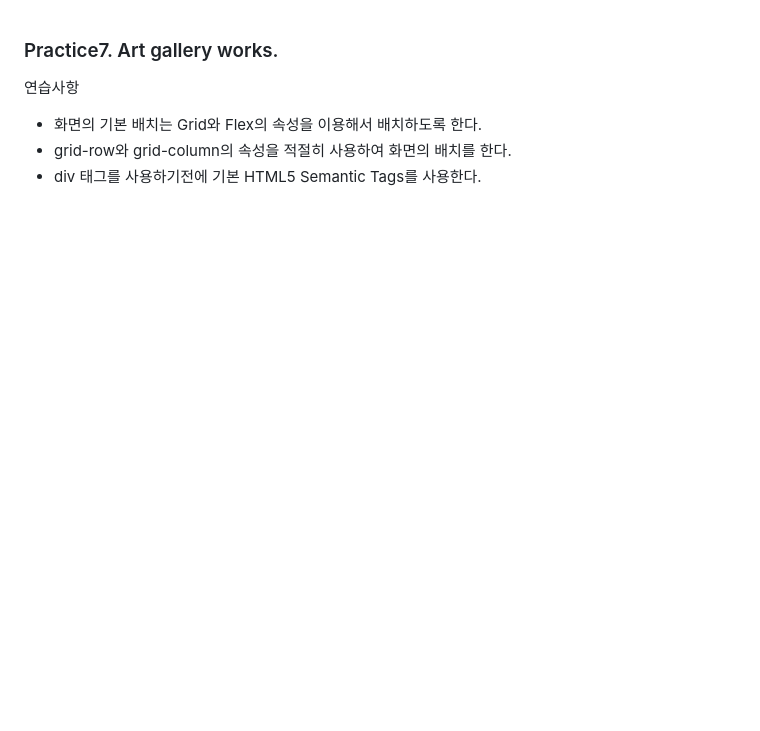
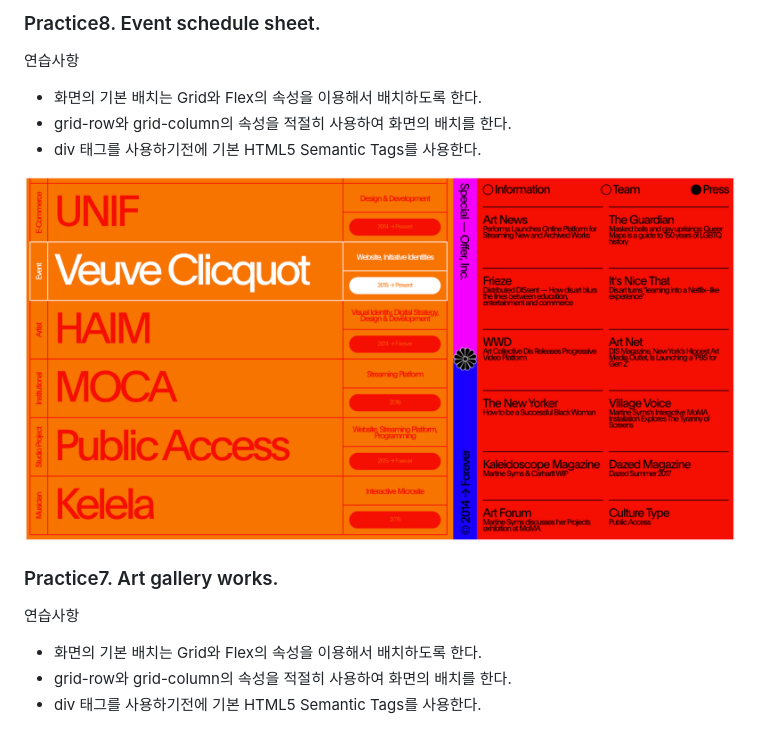
Before and after one commit to LeeHyungi0622/css_practice, a Markdown page: README.md, the part around the change. Rendered like a GitHub page; pictures changed too: imgs/practice8.png (added); blank space fills up the shorter version.

Commit message:
[add/update] commit html and css file in practice8, and update README file.

```diff
--- a/README.md
+++ b/README.md
@@ -1,3 +1,15 @@
+### Practice8. Event schedule sheet.
+
+연습사항
+
+- 화면의 기본 배치는 Grid와 Flex의 속성을 이용해서 배치하도록 한다.
+- grid-row와 grid-column의 속성을 적절히 사용하여 화면의 배치를 한다.
+- div 태그를 사용하기전에 기본 HTML5 Semantic Tags를 사용한다.
+
+<img src="imgs/practice8.png"
+     alt="Markdown Monster icon"
+     style="height: 500px; width:400px; float: left; margin-right: 10px;" />
+
 ### Practice7. Art gallery works.
 
 연습사항
```
Also changed, not shown: 2 other files.
